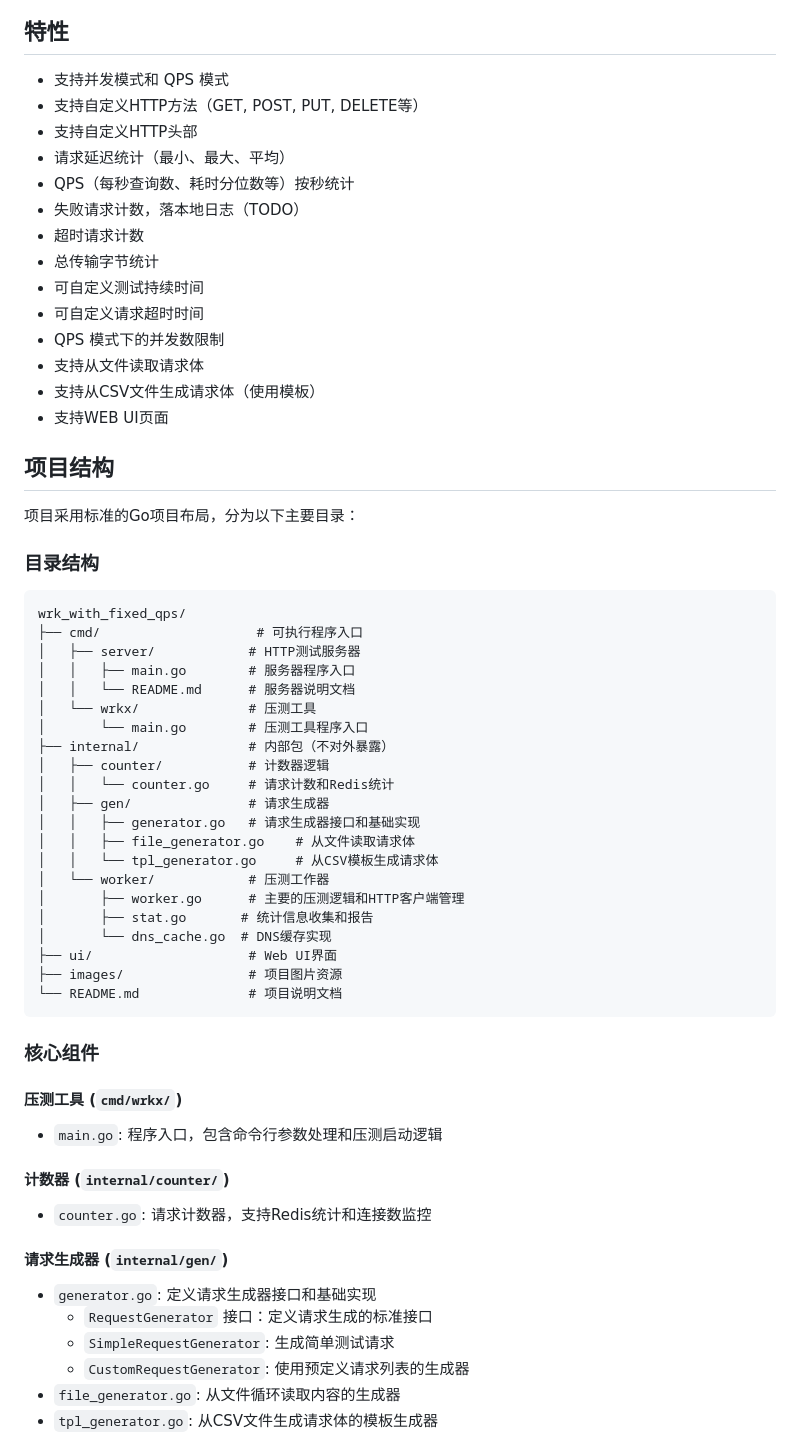
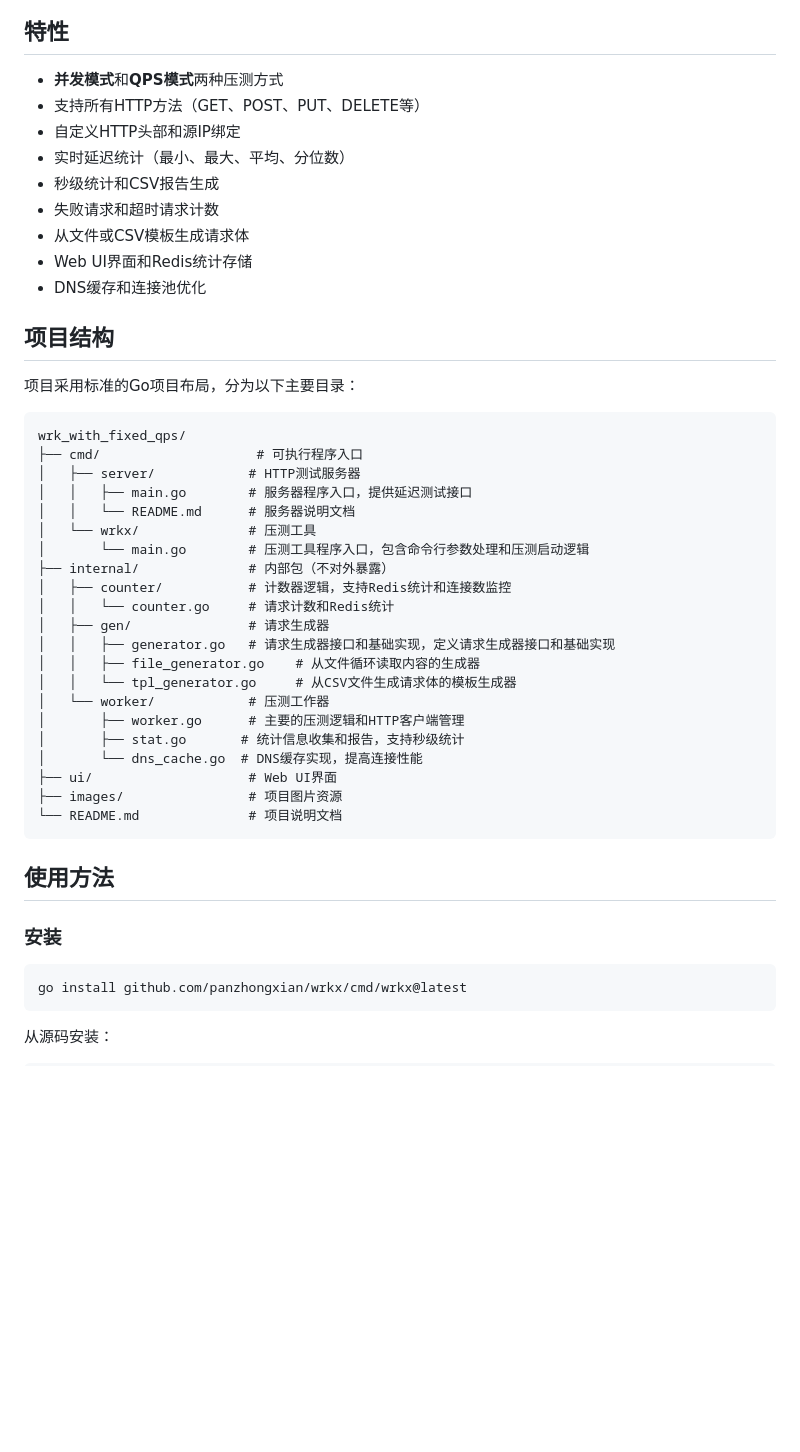
Before and after one commit to panzhongxian/wrk_with_fixed_qps, a Markdown page: README.md, the part around the change printed below. GitHub-like rendering; blank space fills up the shorter version.

````diff
--- a/README.md
+++ b/README.md
@@ -7,63 +7,51 @@
 
 ## 特性
 
-- 支持并发模式和 QPS 模式
-- 支持自定义HTTP方法（GET, POST, PUT, DELETE等）
-- 支持自定义HTTP头部
-- 请求延迟统计（最小、最大、平均）
-- QPS（每秒查询数、耗时分位数等）按秒统计
-- 失败请求计数，落本地日志（TODO）
-- 超时请求计数
-- 总传输字节统计
-- 可自定义测试持续时间
-- 可自定义请求超时时间
-- QPS 模式下的并发数限制
-- 支持从文件读取请求体
-- 支持从CSV文件生成请求体（使用模板）
-- 支持WEB UI页面
+- **并发模式**和**QPS模式**两种压测方式
+- 支持所有HTTP方法（GET、POST、PUT、DELETE等）
+- 自定义HTTP头部和源IP绑定
+- 实时延迟统计（最小、最大、平均、分位数）
+- 秒级统计和CSV报告生成
+- 失败请求和超时请求计数
+- 从文件或CSV模板生成请求体
+- Web UI界面和Redis统计存储
+- DNS缓存和连接池优化
 
 ## 项目结构
 
 项目采用标准的Go项目布局，分为以下主要目录：
 
-### 目录结构
 ```
 wrk_with_fixed_qps/
 ├── cmd/                    # 可执行程序入口
 │   ├── server/            # HTTP测试服务器
-│   │   ├── main.go        # 服务器程序入口
+│   │   ├── main.go        # 服务器程序入口，提供延迟测试接口
 │   │   └── README.md      # 服务器说明文档
 │   └── wrkx/              # 压测工具
-│       └── main.go        # 压测工具程序入口
+│       └── main.go        # 压测工具程序入口，包含命令行参数处理和压测启动逻辑
 ├── internal/              # 内部包（不对外暴露）
-│   ├── counter/           # 计数器逻辑
+│   ├── counter/           # 计数器逻辑，支持Redis统计和连接数监控
 │   │   └── counter.go     # 请求计数和Redis统计
 │   ├── gen/               # 请求生成器
-│   │   ├── generator.go   # 请求生成器接口和基础实现
-│   │   ├── file_generator.go    # 从文件读取请求体
-│   │   └── tpl_generator.go     # 从CSV模板生成请求体
+│   │   ├── generator.go   # 请求生成器接口和基础实现，定义请求生成器接口和基础实现
+│   │   ├── file_generator.go    # 从文件循环读取内容的生成器
+│   │   └── tpl_generator.go     # 从CSV文件生成请求体的模板生成器
 │   └── worker/            # 压测工作器
 │       ├── worker.go      # 主要的压测逻辑和HTTP客户端管理
-│       ├── stat.go       # 统计信息收集和报告
-│       └── dns_cache.go  # DNS缓存实现
+│       ├── stat.go       # 统计信息收集和报告，支持秒级统计
+│       └── dns_cache.go  # DNS缓存实现，提高连接性能
 ├── ui/                    # Web UI界面
 ├── images/                # 项目图片资源
 └── README.md              # 项目说明文档
 ```
 
-### 核心组件
+## 使用方法
 
-#### 压测工具 (`cmd/wrkx/`)
-- `main.go`: 程序入口，包含命令行参数处理和压测启动逻辑
+### 安装
 
-#### 计数器 (`internal/counter/`)
-- `counter.go`: 请求计数器，支持Redis统计和连接数监控
+```bash
+go install github.com/panzhongxian/wrkx/cmd/wrkx@latest
+```
 
-#### 请求生成器 (`internal/gen/`)
-- `generator.go`: 定义请求生成器接口和基础实现
-    - `RequestGenerator` 接口：定义请求生成的标准接口
-    - `SimpleRequestGenerator`: 生成简单测试请求
-    - `CustomRequestGenerator`: 使用预定义请求列表的生成器
-- `file_generator.go`: 从文件循环读取内容的生成器
-- `tpl_generator.go`: 从CSV文件生成请求体的模板生成器
+从源码安装：
 
````
Also changed, not shown: other parts of README.md (+44 -160 lines).
